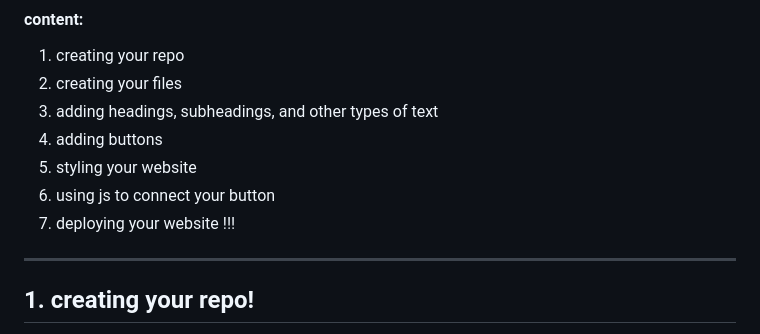
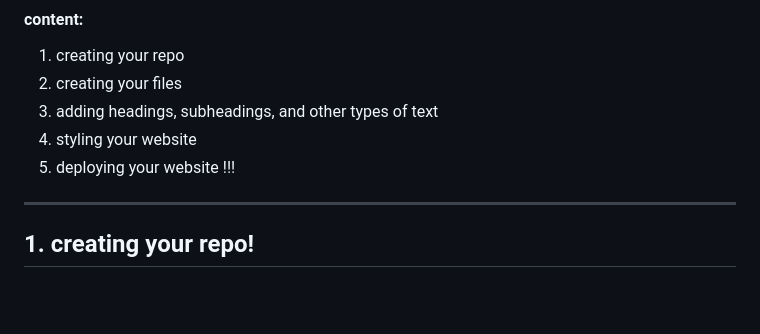
Before and after one commit to hacksp-org/make-your-own-website, a Markdown page: uwu.md, the part around one of its changes. Rendered like a GitHub page; blank space fills up the shorter version.

```diff
--- a/uwu.md
+++ b/uwu.md
@@ -11,10 +11,8 @@ inside this repo, you will also be able to find an example project, for you to g
 1. creating your repo
 2. creating your files
 3. adding headings, subheadings, and other types of text
-4. adding buttons
-5. styling  your website
-6. using js to connect your button
-7. deploying your website !!!
+4. styling your website
+5. deploying your website !!!
 
 -----
 
```
Also changed, not shown: other parts of uwu.md (+2 -0 lines), images/website-html-code.png (added), red-panda.jpeg (added), 3 other files.
